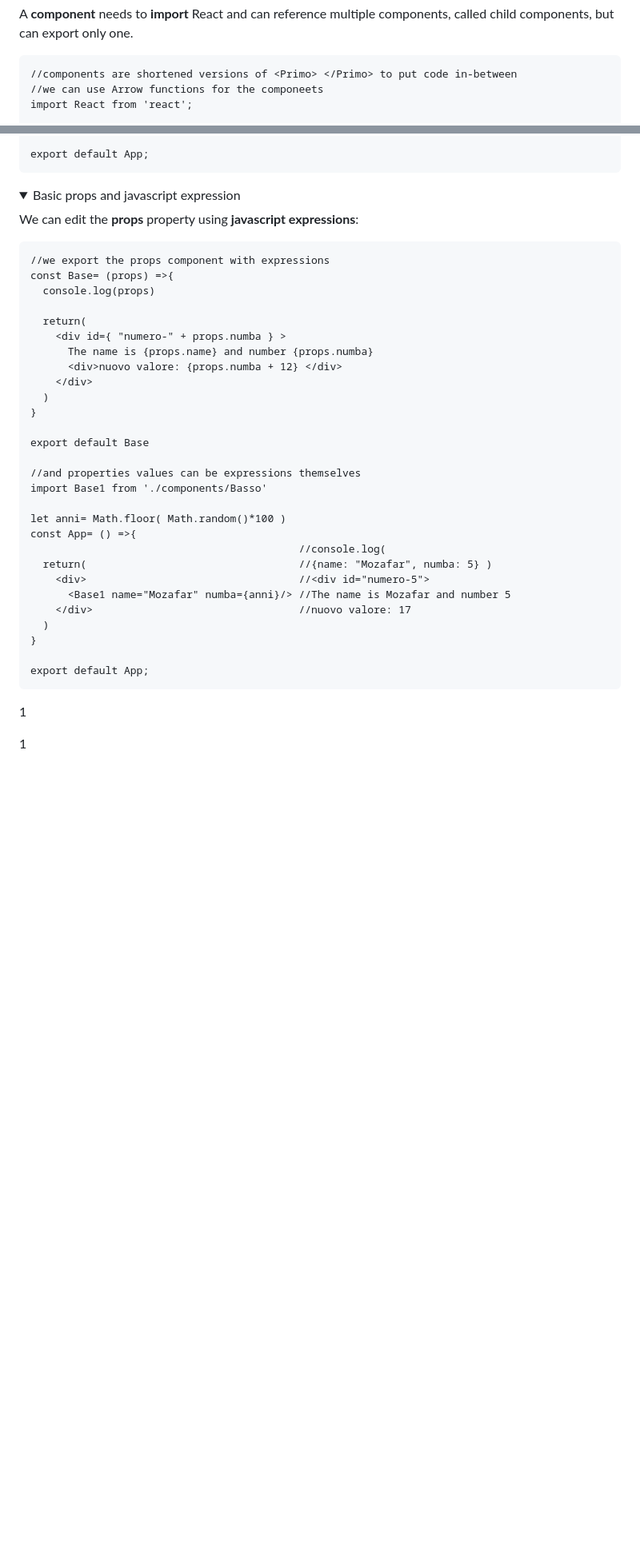
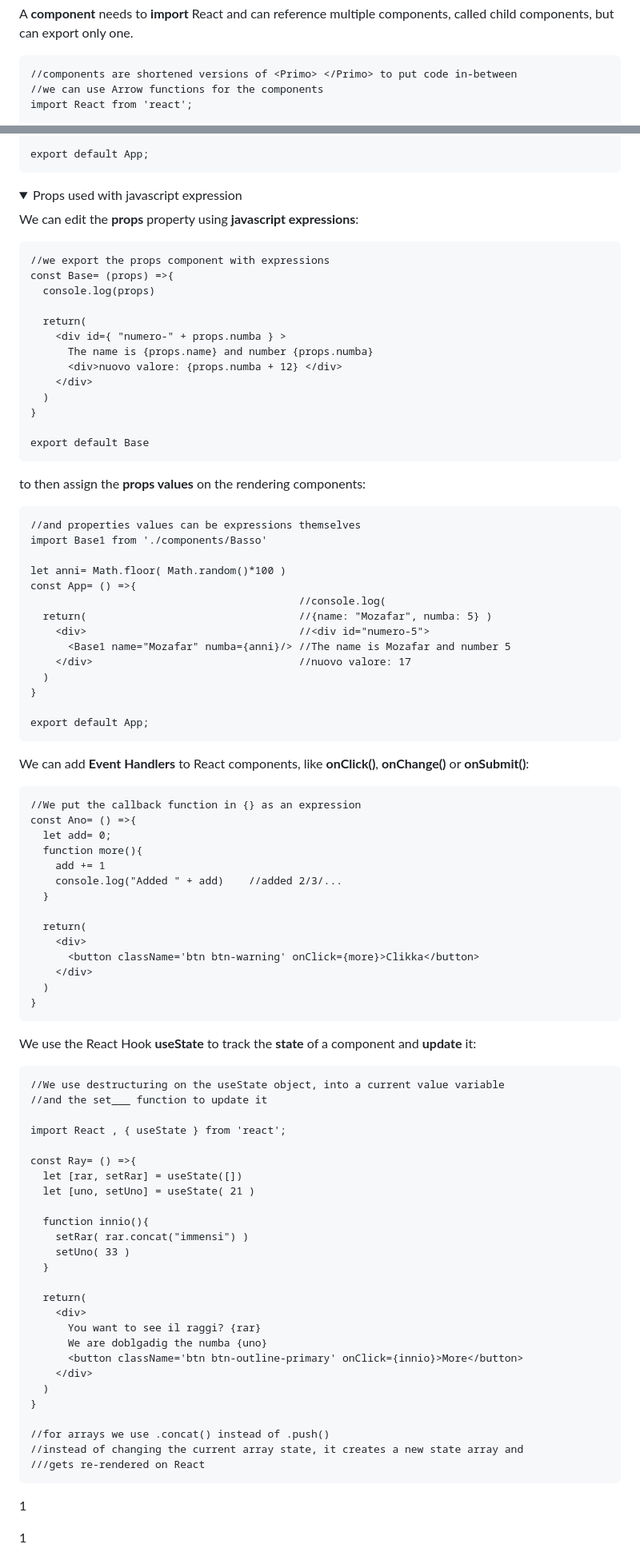
Before and after one commit to Misterlinux/GitBook-experience, a Markdown page: react/react-1.md, 2 parts joined by grey strips. Shown at 80% size. Rendered like a GitHub page; folded sections open; blank space fills up the shorter version.

Commit message:
GITBOOK-329: change request with no subject merged in GitBook

````diff
--- a/react/react-1.md
+++ b/react/react-1.md
@@ -80,7 +80,7 @@ A **component** needs to **import** React and can reference multiple components,
 
 ```
 //components are shortened versions of <Primo> </Primo> to put code in-between
-//we can use Arrow functions for the componeets
+//we can use Arrow functions for the components
 import React from 'react';
 
 const Primo =() =>{
@@ -207,7 +206,7 @@ export default App;
 
 <details>
 
-<summary>Basic props and javascript expression</summary>
+<summary>Props used with javascript expression</summary>
 
 We can edit the **props** property using **javascript expressions**:
 
@@ -225,7 +224,11 @@ const Base= (props) =>{
 }
 
 export default Base
+```
 
+to then assign the **props values** on the rendering components:
+
+```
 //and properties values can be expressions themselves
 import Base1 from './components/Basso'
 
@@ -244,6 +247,56 @@ export default App;
 
 </details>
 
+We can add **Event Handlers** to React components, like **onClick()**, **onChange()** or **onSubmit()**:
+
+```
+//We put the callback function in {} as an expression
+const Ano= () =>{
+  let add= 0;
+  function more(){
+    add += 1
+    console.log("Added " + add)    //added 2/3/...
+  }
+
+  return(
+    <div>
+      <button className='btn btn-warning' onClick={more}>Clikka</button>
+    </div>
+  )
+}
+```
+
+We use the React Hook **useState** to track the **state** of a component and **update** it:
+
+```
+//We use destructuring on the useState object, into a current value variable
+//and the set___ function to update it
+
+import React , { useState } from 'react';
+
+const Ray= () =>{
+  let [rar, setRar] = useState([])
+  let [uno, setUno] = useState( 21 )
+
+  function innio(){
+    setRar( rar.concat("immensi") )
+    setUno( 33 )
+  }
+
+  return(
+    <div>
+      You want to see il raggi? {rar}
+      We are doblgadig the numba {uno}
+      <button className='btn btn-outline-primary' onClick={innio}>More</button>
+    </div>
+  )
+}
+
+//for arrays we use .concat() instead of .push()
+//instead of changing the current array state, it creates a new state array and
+///gets re-rendered on React
+```
+
 1
 
 1
````
Also changed, not shown: other parts of react/react-1.md (+3 -4 lines), js/js-1.md (+3 -3 lines).
